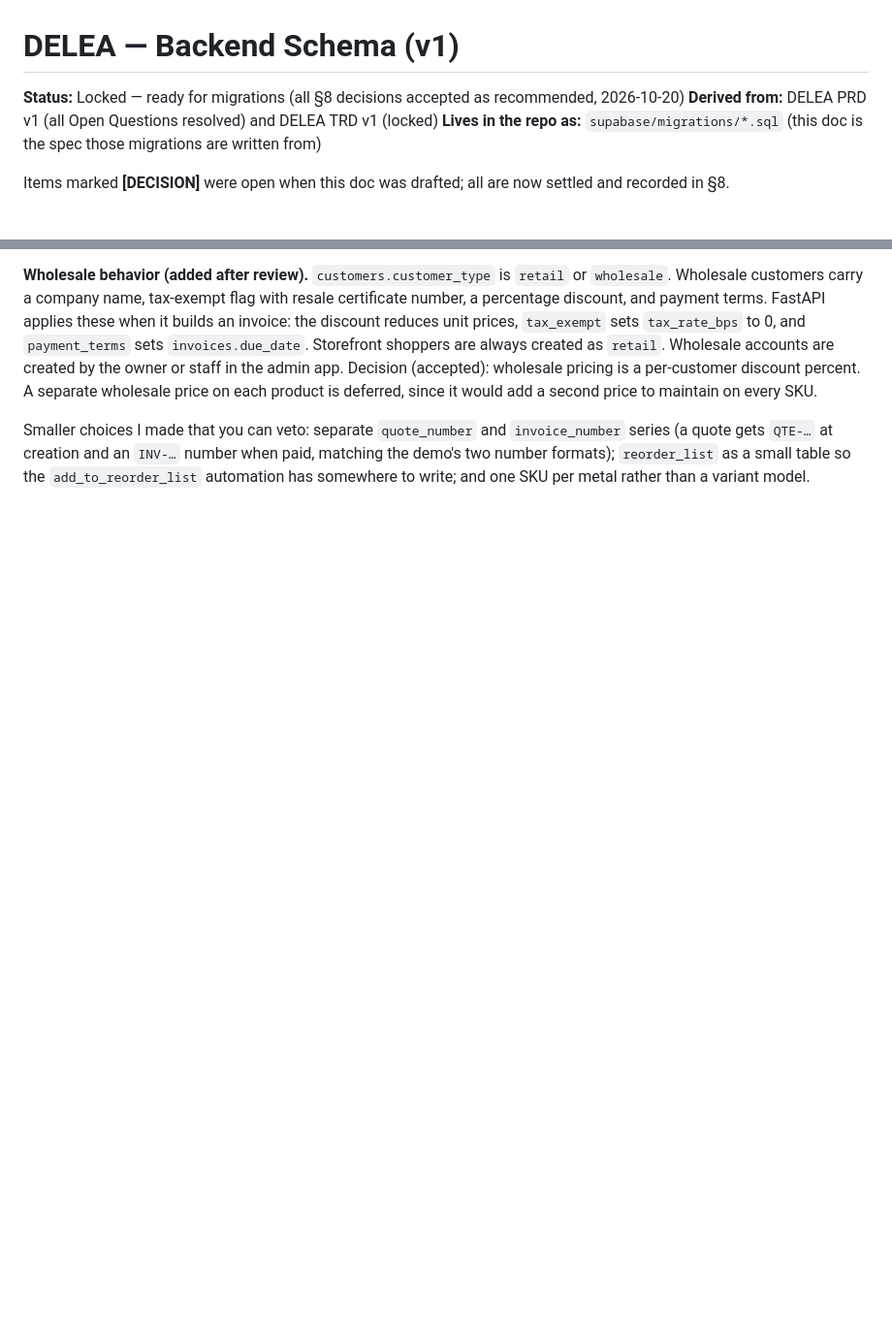
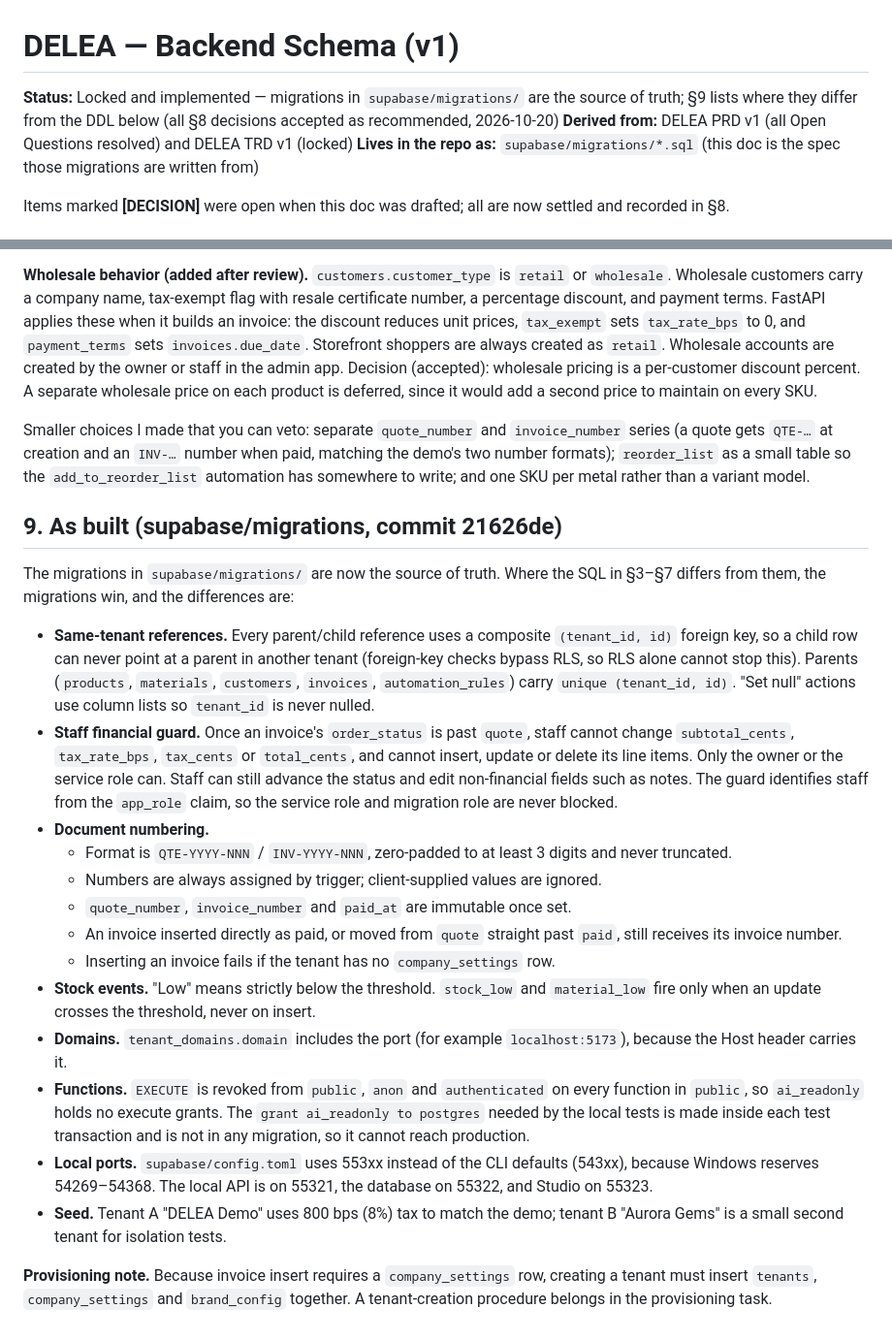
Before and after one commit to kbello90/delea-base, a Markdown page: docs/DELEA-Schema.md, 2 parts joined by grey strips. Shown at 97% size. GitHub-like rendering; blank space fills up the shorter version.

Commit message:
Document as-built schema
Co-Authored-By: Claude Opus 5.5 <noreply@anthropic.com>

```diff
--- a/docs/DELEA-Schema.md
+++ b/docs/DELEA-Schema.md
@@ -1,6 +1,6 @@
 # DELEA — Backend Schema (v1)
 
-**Status:** Locked — ready for migrations (all §8 decisions accepted as recommended, 2026-10-20)
+**Status:** Locked and implemented — migrations in `supabase/migrations/` are the source of truth; §9 lists where they differ from the DDL below (all §8 decisions accepted as recommended, 2026-10-20)
 **Derived from:** DELEA PRD v1 (all Open Questions resolved) and DELEA TRD v1 (locked)
 **Lives in the repo as:** `supabase/migrations/*.sql` (this doc is the spec those migrations are written from)
 
@@ -345,3 +345,23 @@ All accepted as recommended on 2026-10-20.
 **Wholesale behavior (added after review).** `customers.customer_type` is `retail` or `wholesale`. Wholesale customers carry a company name, tax-exempt flag with resale certificate number, a percentage discount, and payment terms. FastAPI applies these when it builds an invoice: the discount reduces unit prices, `tax_exempt` sets `tax_rate_bps` to 0, and `payment_terms` sets `invoices.due_date`. Storefront shoppers are always created as `retail`. Wholesale accounts are created by the owner or staff in the admin app. Decision (accepted): wholesale pricing is a per-customer discount percent. A separate wholesale price on each product is deferred, since it would add a second price to maintain on every SKU.
 
 Smaller choices I made that you can veto: separate `quote_number` and `invoice_number` series (a quote gets `QTE-…` at creation and an `INV-…` number when paid, matching the demo's two number formats); `reorder_list` as a small table so the `add_to_reorder_list` automation has somewhere to write; and one SKU per metal rather than a variant model.
+
+## 9. As built (supabase/migrations, commit 21626de)
+
+The migrations in `supabase/migrations/` are now the source of truth. Where the SQL in §3–§7 differs from them, the migrations win, and the differences are:
+
+- **Same-tenant references.** Every parent/child reference uses a composite `(tenant_id, id)` foreign key, so a child row can never point at a parent in another tenant (foreign-key checks bypass RLS, so RLS alone cannot stop this). Parents (`products`, `materials`, `customers`, `invoices`, `automation_rules`) carry `unique (tenant_id, id)`. "Set null" actions use column lists so `tenant_id` is never nulled.
+- **Staff financial guard.** Once an invoice's `order_status` is past `quote`, staff cannot change `subtotal_cents`, `tax_rate_bps`, `tax_cents` or `total_cents`, and cannot insert, update or delete its line items. Only the owner or the service role can. Staff can still advance the status and edit non-financial fields such as notes. The guard identifies staff from the `app_role` claim, so the service role and migration role are never blocked.
+- **Document numbering.**
+  - Format is `QTE-YYYY-NNN` / `INV-YYYY-NNN`, zero-padded to at least 3 digits and never truncated.
+  - Numbers are always assigned by trigger; client-supplied values are ignored.
+  - `quote_number`, `invoice_number` and `paid_at` are immutable once set.
+  - An invoice inserted directly as paid, or moved from `quote` straight past `paid`, still receives its invoice number.
+  - Inserting an invoice fails if the tenant has no `company_settings` row.
+- **Stock events.** "Low" means strictly below the threshold. `stock_low` and `material_low` fire only when an update crosses the threshold, never on insert.
+- **Domains.** `tenant_domains.domain` includes the port (for example `localhost:5173`), because the Host header carries it.
+- **Functions.** `EXECUTE` is revoked from `public`, `anon` and `authenticated` on every function in `public`, so `ai_readonly` holds no execute grants. The `grant ai_readonly to postgres` needed by the local tests is made inside each test transaction and is not in any migration, so it cannot reach production.
+- **Local ports.** `supabase/config.toml` uses 553xx instead of the CLI defaults (543xx), because Windows reserves 54269–54368. The local API is on 55321, the database on 55322, and Studio on 55323.
+- **Seed.** Tenant A "DELEA Demo" uses 800 bps (8%) tax to match the demo; tenant B "Aurora Gems" is a small second tenant for isolation tests.
+
+**Provisioning note.** Because invoice insert requires a `company_settings` row, creating a tenant must insert `tenants`, `company_settings` and `brand_config` together. A tenant-creation procedure belongs in the provisioning task.
```
Also changed, not shown: docs/DELEA-TRD.md (+1 -1 lines).
